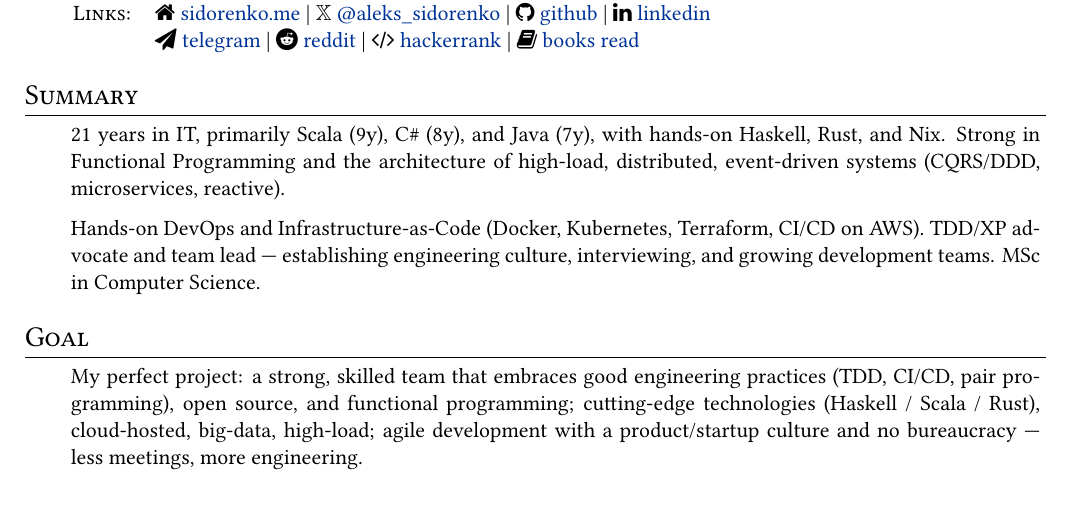
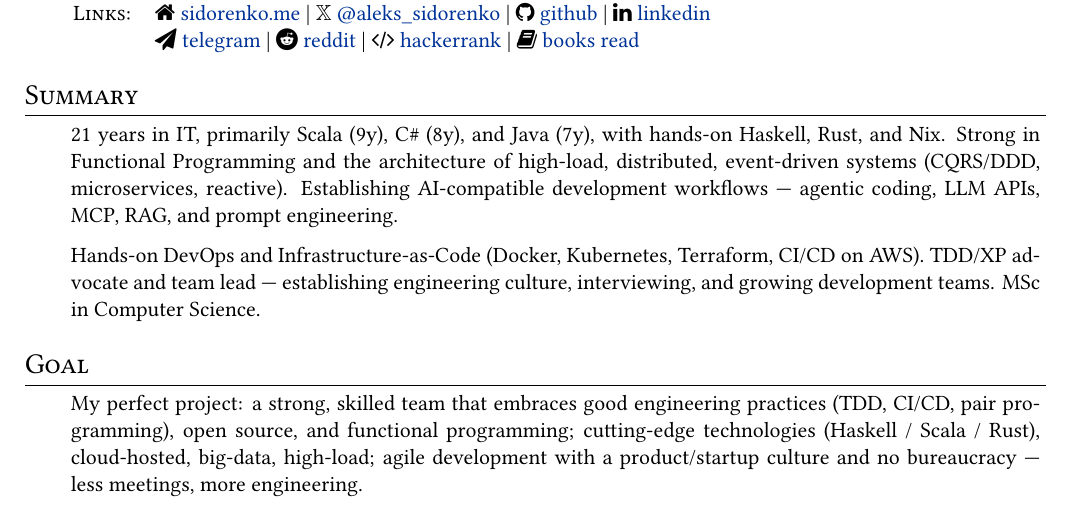
Before and after one commit to aleks-sidorenko/blog, a LaTeX CV (cv/cv.tex): part of page 1 of 2, cut so that both start at the same text. Compiled offline with XeLaTeX.

Commit message:
docs(cv): add AI-compatible dev workflows to summary

```diff
--- a/cv/cv.tex
+++ b/cv/cv.tex
@@ -71,7 +71,7 @@
 
 \section{Summary}
 \begin{tabular}{p{0.95\textwidth}}
-21 years in IT, primarily Scala (9y), C\# (8y), and Java (7y), with hands-on Haskell, Rust, and Nix. Strong in Functional Programming and the architecture of high-load, distributed, event-driven systems (CQRS/DDD, microservices, reactive).\\[0.6em]
+21 years in IT, primarily Scala (9y), C\# (8y), and Java (7y), with hands-on Haskell, Rust, and Nix. Strong in Functional Programming and the architecture of high-load, distributed, event-driven systems (CQRS/DDD, microservices, reactive). Establishing AI-compatible development workflows --- agentic coding, LLM APIs, MCP, RAG, and prompt engineering.\\[0.6em]
 Hands-on DevOps and Infrastructure-as-Code (Docker, Kubernetes, Terraform, CI/CD on AWS). TDD/XP advocate and team lead --- establishing engineering culture, interviewing, and growing development teams. MSc in Computer Science.
 \end{tabular}
 
```
